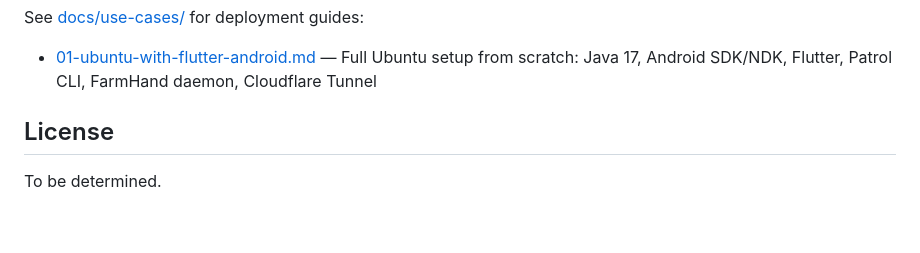
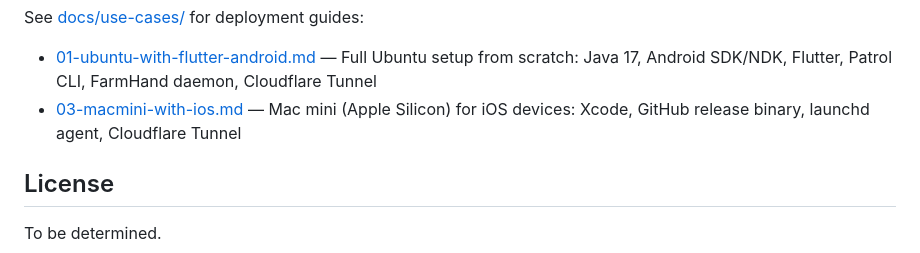
Before and after one commit to caffeaun/farmhand, a Markdown page: README.md, the part around the change. Drawn GitHub-style; blank space fills up the shorter version.

```diff
--- a/README.md
+++ b/README.md
@@ -293,6 +293,7 @@ FarmHand runs as a daemon service (systemd on Linux, launchd on macOS) with Clou
 
 See [docs/use-cases/](docs/use-cases/) for deployment guides:
 - [01-ubuntu-with-flutter-android.md](docs/use-cases/01-ubuntu-with-flutter-android.md) — Full Ubuntu setup from scratch: Java 17, Android SDK/NDK, Flutter, Patrol CLI, FarmHand daemon, Cloudflare Tunnel
+- [03-macmini-with-ios.md](docs/use-cases/03-macmini-with-ios.md) — Mac mini (Apple Silicon) for iOS devices: Xcode, GitHub release binary, launchd agent, Cloudflare Tunnel
 
 ## License
 
```
Also changed, not shown: docs/use-cases/03-macmini-with-ios.md (added, +255 -0 lines).
